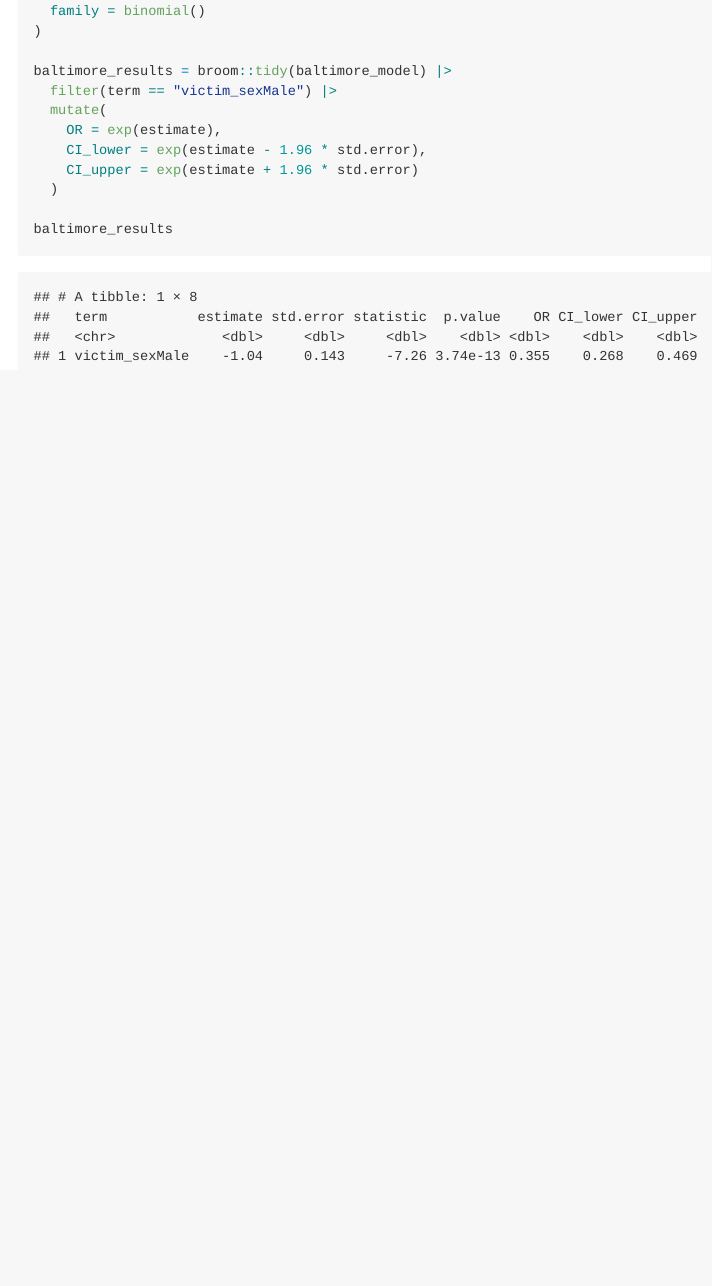
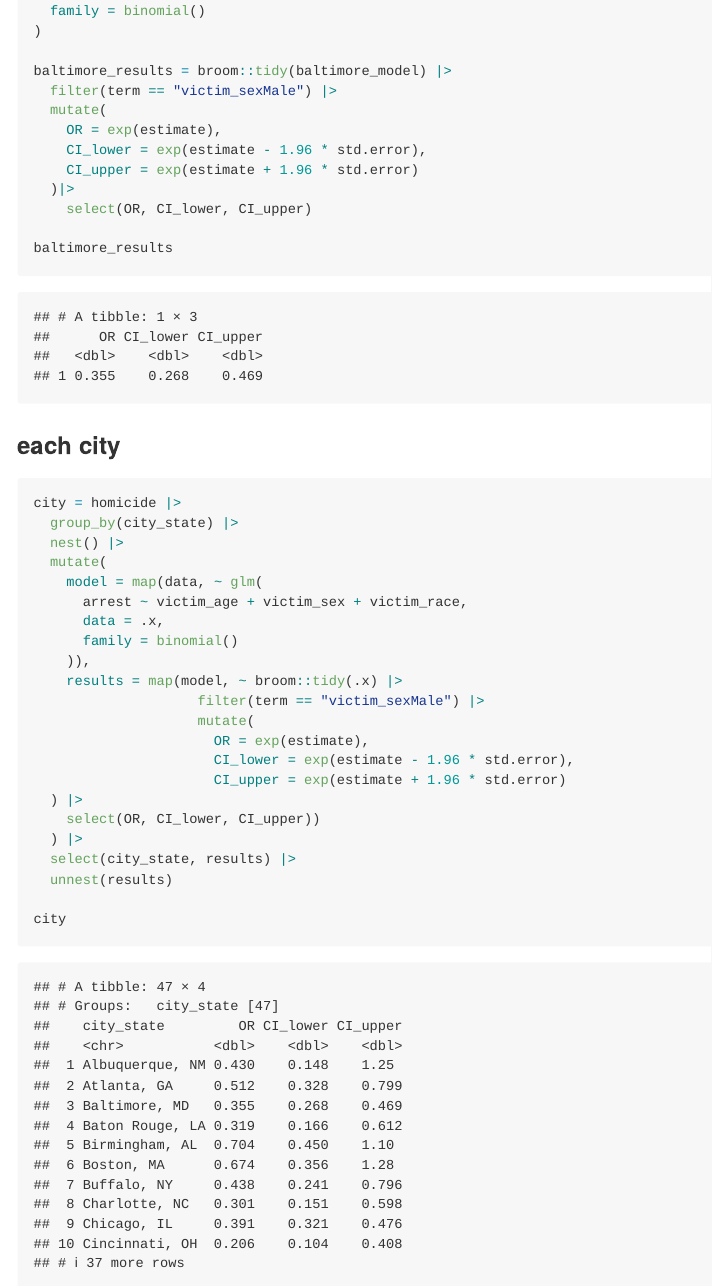
Before and after one commit to yancattt/p8105_hw6_yl5505, an R Markdown document (p8105_hw6_yl5505.Rmd): the page in a window 1100 px wide, from 3530 px down. The pictures show the output file p8105_hw6_yl5505.md that the author committed with the source, drawn offline in the style of GitHub.

Commit message:
glm for each city

````diff
--- a/p8105_hw6_yl5505.Rmd
+++ b/p8105_hw6_yl5505.Rmd
@@ -152,8 +152,39 @@ baltimore_results = broom::tidy(baltimore_model) |>
     OR = exp(estimate),
     CI_lower = exp(estimate - 1.96 * std.error),
     CI_upper = exp(estimate + 1.96 * std.error)
-  )
+  )|>
+    select(OR, CI_lower, CI_upper)
 
 baltimore_results
 
 ```
+
+
+
+
+### each city
+```{r}
+city = homicide |>
+  group_by(city_state) |>
+  nest() |>
+  mutate(
+    model = map(data, ~ glm(
+      arrest ~ victim_age + victim_sex + victim_race,
+      data = .x,
+      family = binomial()
+    )),
+    results = map(model, ~ broom::tidy(.x) |>
+                    filter(term == "victim_sexMale") |>
+                    mutate(
+                      OR = exp(estimate),
+                      CI_lower = exp(estimate - 1.96 * std.error),
+                      CI_upper = exp(estimate + 1.96 * std.error)
+  ) |>
+    select(OR, CI_lower, CI_upper))
+  ) |>
+  select(city_state, results) |>
+  unnest(results)
+
+city
+
+```
````
Also changed, not shown: p8105_hw6_yl5505.md, p8105_hw6_yl5505.Rmd (2 more changed lines).
